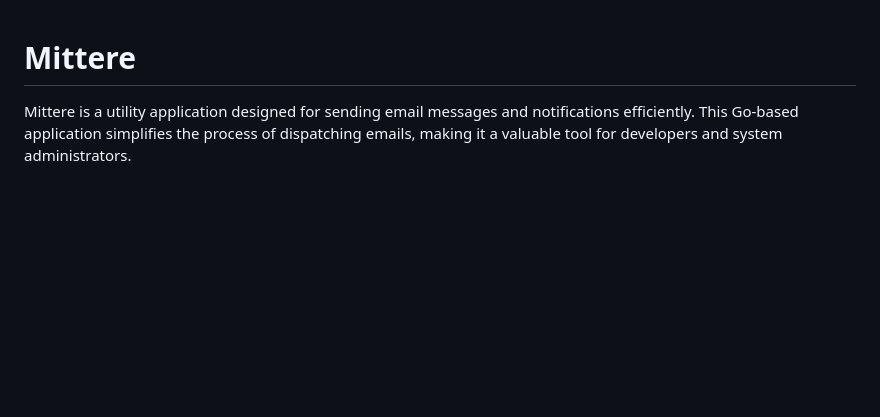
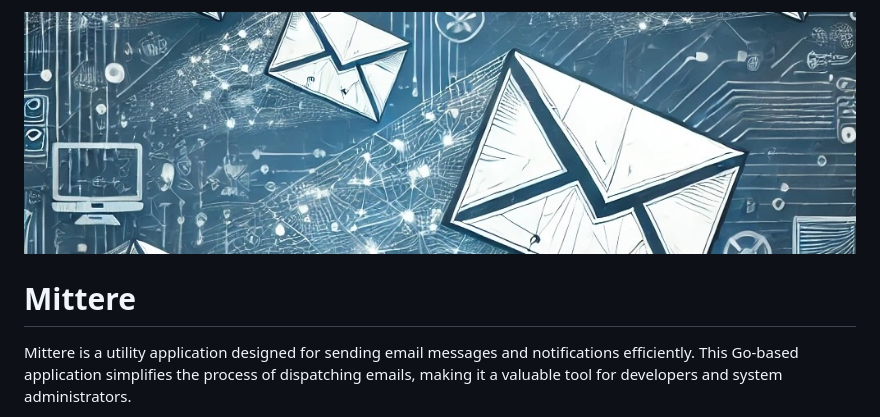
Before and after one commit to ruslan-hut/mittere, a Markdown page: README.md, the part around the change. Drawn GitHub-style; pictures changed too: image/mittere-bar.jpg (added); blank space fills up the shorter version.

Commit message:
add: project image

```diff
--- a/README.md
+++ b/README.md
@@ -1,3 +1,4 @@
+![Project Logo](image/mittere-bar.jpg)
 # Mittere
 Mittere is a utility application designed for sending email messages and notifications efficiently. This Go-based application simplifies the process of dispatching emails, making it a valuable tool for developers and system administrators.
 
```
Also changed, not shown: image/mittere-image.jpg (added).
